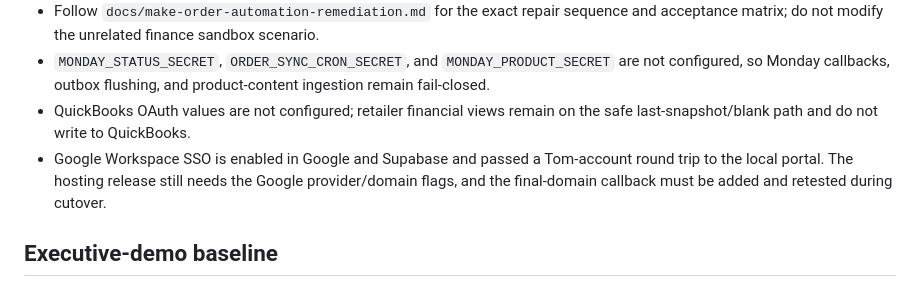
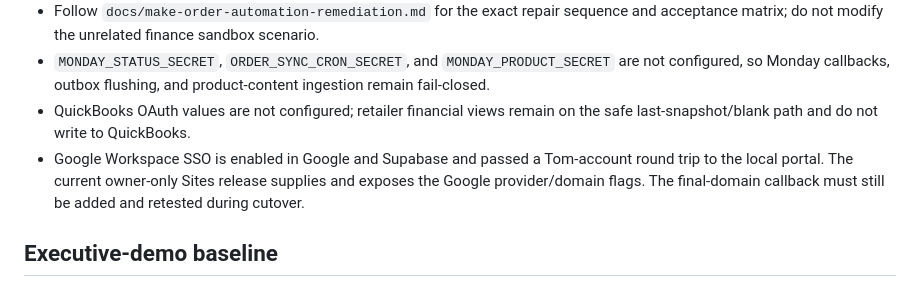
Before and after one commit to Tom-urbanXtracts/UX-Portal, a Markdown page: docs/deployment-readiness.md, the part around the change. Drawn GitHub-style.

```diff
--- a/docs/deployment-readiness.md
+++ b/docs/deployment-readiness.md
@@ -79,7 +79,7 @@ The current Sites callback to allow during pre-deployment testing is:
 - Follow `docs/make-order-automation-remediation.md` for the exact repair sequence and acceptance matrix; do not modify the unrelated finance sandbox scenario.
 - `MONDAY_STATUS_SECRET`, `ORDER_SYNC_CRON_SECRET`, and `MONDAY_PRODUCT_SECRET` are not configured, so Monday callbacks, outbox flushing, and product-content ingestion remain fail-closed.
 - QuickBooks OAuth values are not configured; retailer financial views remain on the safe last-snapshot/blank path and do not write to QuickBooks.
-- Google Workspace SSO is enabled in Google and Supabase and passed a Tom-account round trip to the local portal. The hosting release still needs the Google provider/domain flags, and the final-domain callback must be added and retested during cutover.
+- Google Workspace SSO is enabled in Google and Supabase and passed a Tom-account round trip to the local portal. The current owner-only Sites release supplies and exposes the Google provider/domain flags. The final-domain callback must still be added and retested during cutover.
 
 ## Executive-demo baseline
 
```
Also changed, not shown: docs/google-workspace-sso-setup.md (+1 -1 lines).
